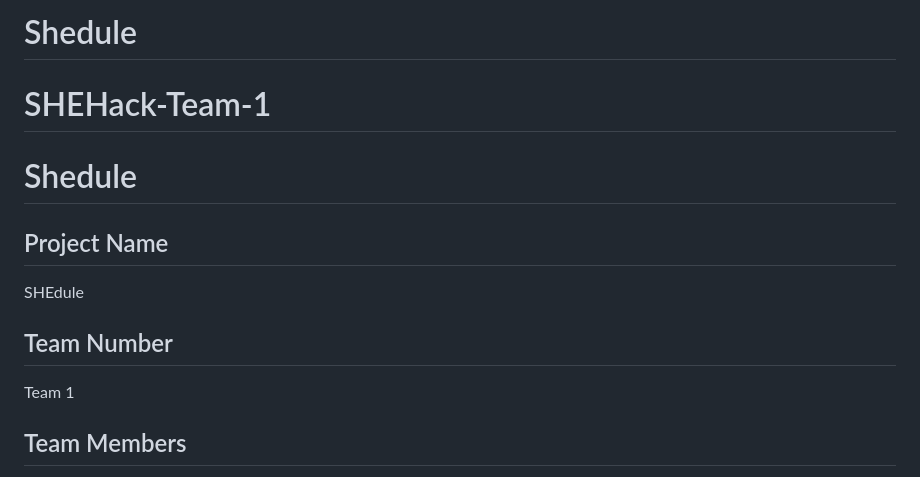
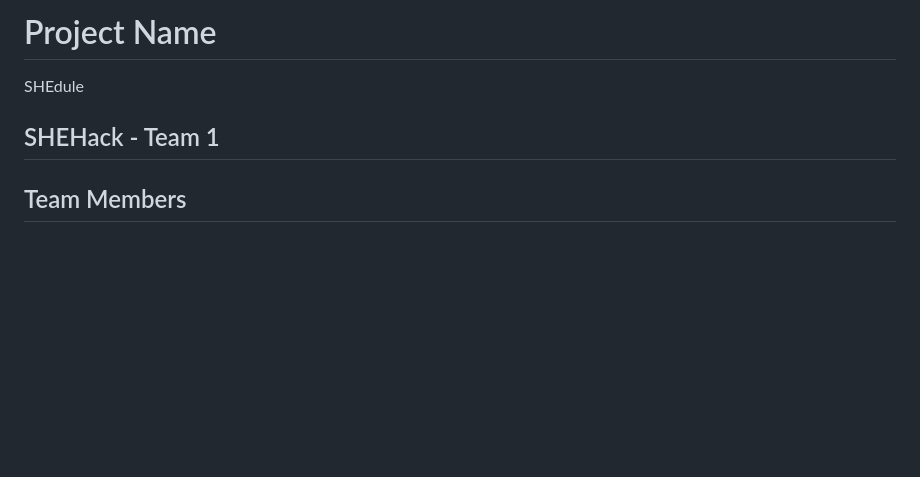
Before and after one commit to nidhi0805/Shedule, a Markdown page: README.md, the part around the change. Drawn GitHub-style; blank space fills up the shorter version.

```diff
--- a/README.md
+++ b/README.md
@@ -1,14 +1,7 @@
-# Shedule
-
-# SHEHack-Team-1
-
-# Shedule
-
-## Project Name
+# Project Name
 SHEdule
 
-## Team Number
-Team 1
+## SHEHack - Team 1
 
 ## Team Members
 - Shivani Sharma
```
